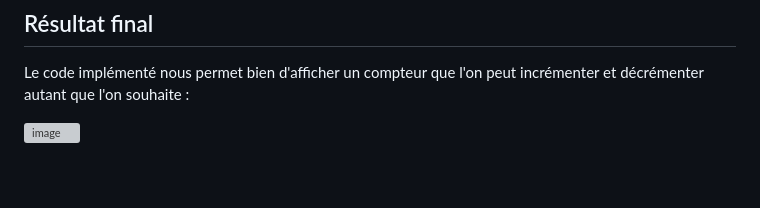
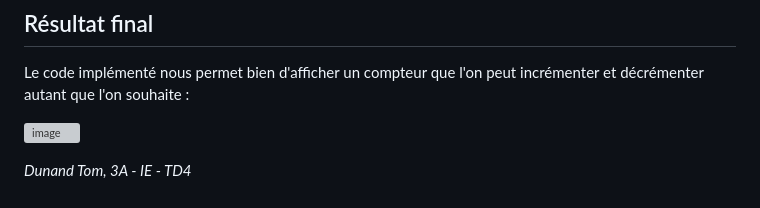
Before and after one commit to Tom-D04/Classes-MVC, a Markdown page: README.md, the part around the change. GitHub-like rendering; grey boxes are pictures that could not be loaded.

```diff
--- a/README.md
+++ b/README.md
@@ -88,3 +88,6 @@ export class Controller extends Notifier{
 Le code implémenté nous permet bien d'afficher un compteur que l'on peut incrémenter et décrémenter autant que l'on souhaite :
 
 ![image](https://github.com/Tom-D04/Classes-MVC/assets/84025296/d9b049f2-fa42-423f-93cb-89a0b6c4f15a)
+
+
+*Dunand Tom, 3A - IE - TD4*
```
